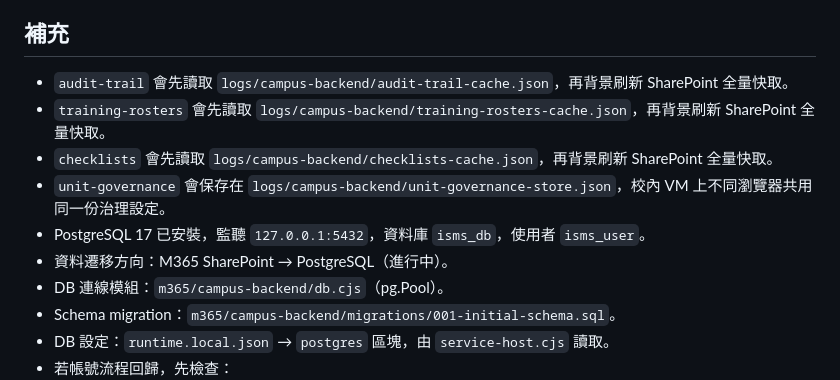
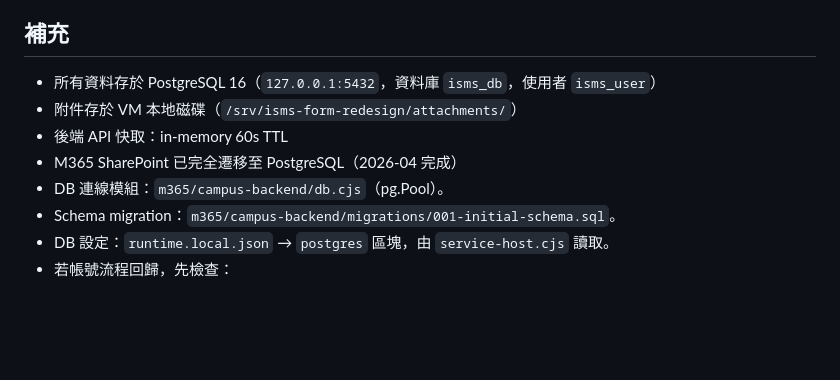
Before and after one commit to Easonwu1983/ISMS-Form-Redesign, a Markdown page: docs/vm-migration-checklist.md, the part around the change. Rendered like a GitHub page; blank space fills up the shorter version.

Commit message:
docs: 修正最後 2 個文件的 SharePoint 過時引用
- cloudflare-pages-and-tunnel-runbook: Data 改為 PostgreSQL
- vm-migration-checklist: 移除 SharePoint 快取描述，更新為 PostgreSQL + 本地附件

Co-Authored-By: Claude Opus 4.6 (1M context) <noreply@anthropic.com>

```diff
--- a/docs/vm-migration-checklist.md
+++ b/docs/vm-migration-checklist.md
@@ -72,12 +72,10 @@ powershell -ExecutionPolicy Bypass -File .runtime/tools/vm-deploy.ps1
 
 ## 補充
 
-- `audit-trail` 會先讀取 `logs/campus-backend/audit-trail-cache.json`，再背景刷新 SharePoint 全量快取。
-- `training-rosters` 會先讀取 `logs/campus-backend/training-rosters-cache.json`，再背景刷新 SharePoint 全量快取。
-- `checklists` 會先讀取 `logs/campus-backend/checklists-cache.json`，再背景刷新 SharePoint 全量快取。
-- `unit-governance` 會保存在 `logs/campus-backend/unit-governance-store.json`，校內 VM 上不同瀏覽器共用同一份治理設定。
-- PostgreSQL 17 已安裝，監聽 `127.0.0.1:5432`，資料庫 `isms_db`，使用者 `isms_user`。
-- 資料遷移方向：M365 SharePoint → PostgreSQL（進行中）。
+- 所有資料存於 PostgreSQL 16（`127.0.0.1:5432`，資料庫 `isms_db`，使用者 `isms_user`）
+- 附件存於 VM 本地磁碟（`/srv/isms-form-redesign/attachments/`）
+- 後端 API 快取：in-memory 60s TTL
+- M365 SharePoint 已完全遷移至 PostgreSQL（2026-04 完成）
 - DB 連線模組：`m365/campus-backend/db.cjs`（pg.Pool）。
 - Schema migration：`m365/campus-backend/migrations/001-initial-schema.sql`。
 - DB 設定：`runtime.local.json` → `postgres` 區塊，由 `service-host.cjs` 讀取。
```
Also changed, not shown: docs/cloudflare-pages-and-tunnel-runbook.md (+1 -1 lines).
